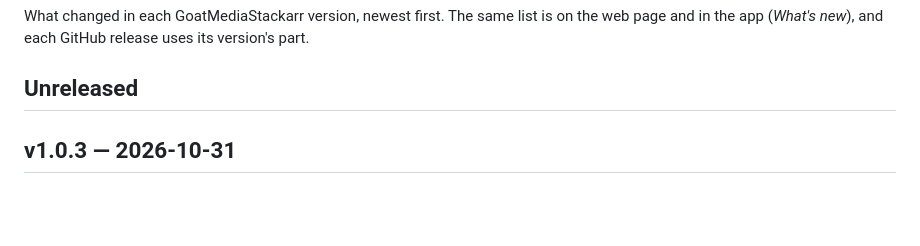
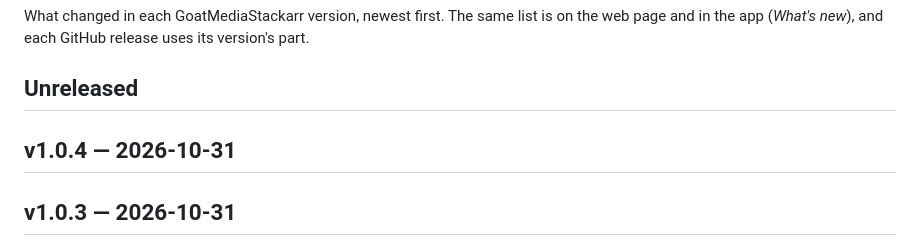
Before and after one commit to bdlnaredi/goatmediastackarr, a Markdown page: CHANGELOG.md, the part around the change. GitHub-like rendering; blank space fills up the shorter version.

Commit message:
Changelog: v1.0.4

```diff
--- a/CHANGELOG.md
+++ b/CHANGELOG.md
@@ -3,6 +3,8 @@
 What changed in each GoatMediaStackarr version, newest first. The same list is on the web page and in the app (*What's new*), and each GitHub release uses its version's part.
 
 ## Unreleased
+
+## v1.0.4 — 2026-10-31
 
 ## v1.0.3 — 2026-10-31
 
```
